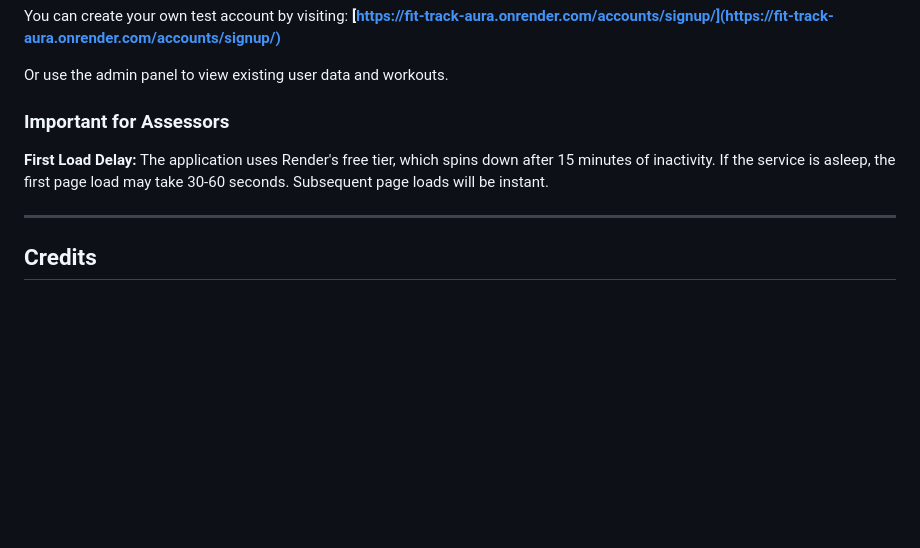
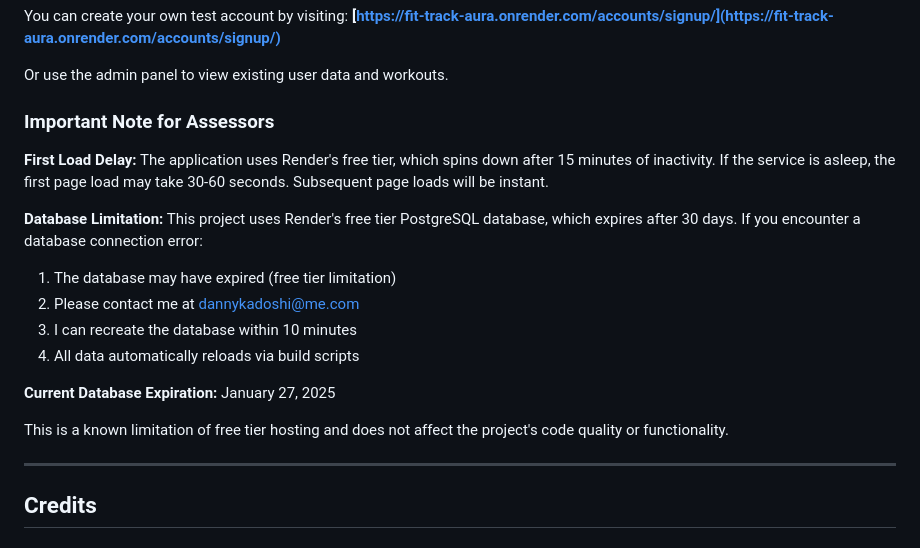
Before and after one commit to dannykadoshi/fit-track-aura, a Markdown page: README.md, the part around the change. Rendered like a GitHub page; blank space fills up the shorter version.

Commit message:
Add note about free tier database expiration for assessors

```diff
--- a/README.md
+++ b/README.md
@@ -796,9 +796,20 @@ You can create your own test account by visiting:
 
 Or use the admin panel to view existing user data and workouts.
 
-### Important for Assessors
+### Important Note for Assessors
 
 **First Load Delay:** The application uses Render's free tier, which spins down after 15 minutes of inactivity. If the service is asleep, the first page load may take 30-60 seconds. Subsequent page loads will be instant.
+
+**Database Limitation:** This project uses Render's free tier PostgreSQL database, which expires after 30 days. If you encounter a database connection error:
+
+1. The database may have expired (free tier limitation)
+2. Please contact me at dannykadoshi@me.com
+3. I can recreate the database within 10 minutes
+4. All data automatically reloads via build scripts
+
+**Current Database Expiration:** January 27, 2025
+
+This is a known limitation of free tier hosting and does not affect the project's code quality or functionality.
 
 ---
 
```
